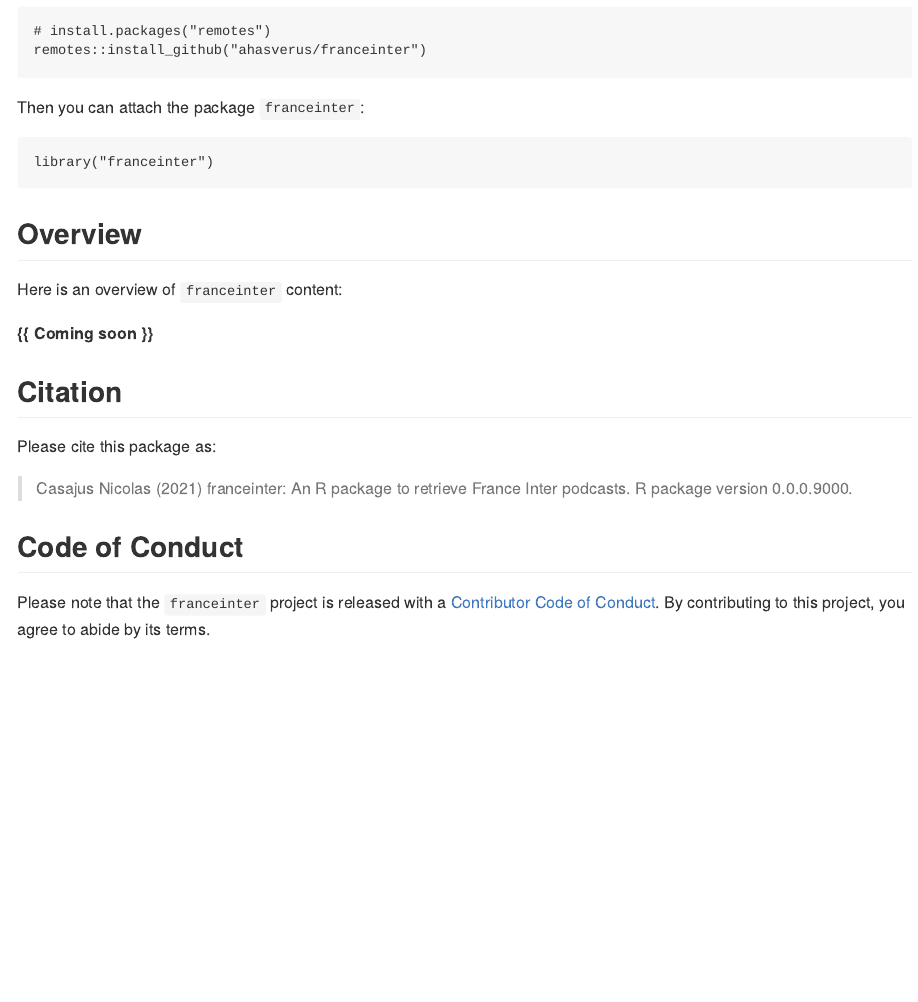
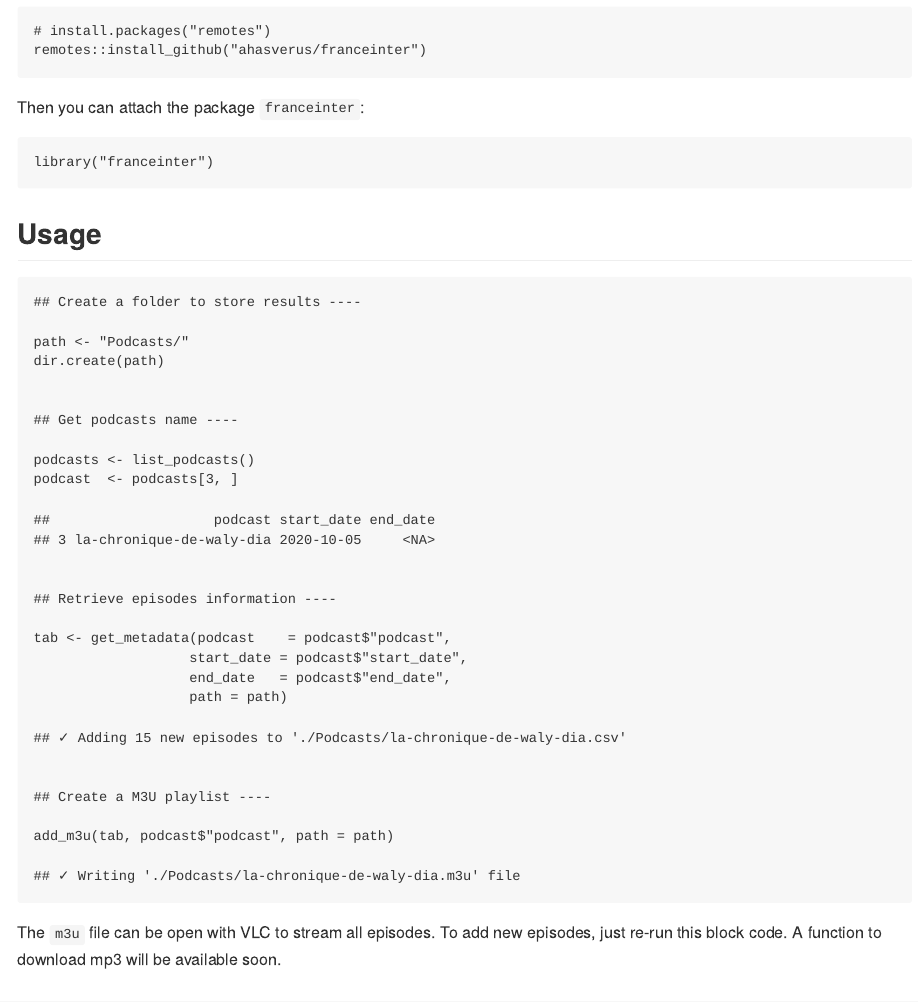
Before and after one commit to ahasverus/franceinter, an R Markdown document (README.Rmd): the page in a window 1100 px wide, from 300 px down. The pictures show the output file README.md that the author committed with the source, drawn offline in the style of GitHub; badge pictures from the web are left out.

Commit message:
:bulb: Edit README + Console messages

````diff
--- a/README.Rmd
+++ b/README.Rmd
@@ -51,12 +51,43 @@
 
 
 
-## Overview
+## Usage
 
-Here is an overview of `franceinter` content:
+```{r eval=FALSE}
+## Create a folder to store results ----
 
-**{{ Coming soon }}**
+path <- "Podcasts/"
+dir.create(path)
 
+
+## Get podcasts name ----
+
+podcasts <- list_podcasts()
+podcast  <- podcasts[3, ]
+
+##                    podcast start_date end_date
+## 3 la-chronique-de-waly-dia 2020-10-05     <NA>
+
+
+## Retrieve episodes information ----
+
+tab <- get_metadata(podcast    = podcast$"podcast",
+                   start_date = podcast$"start_date",
+                   end_date   = podcast$"end_date",
+                   path = path)
+
+## ✓ Adding 15 new episodes to './Podcasts/la-chronique-de-waly-dia.csv'
+
+
+## Create a M3U playlist ----
+
+add_m3u(tab, podcast$"podcast", path = path)
+
+## ✓ Writing './Podcasts/la-chronique-de-waly-dia.m3u' file
+```
+
+The `m3u` file can be open with VLC to stream all episodes. To add new episodes,
+just re-run this block code. A function to download mp3 will be available soon.
 
 
 ## Citation
````
Also changed, not shown: R/add_m3u.R (+4 -0 lines), R/get_metadata.R (+1 -1 lines), README.md.
